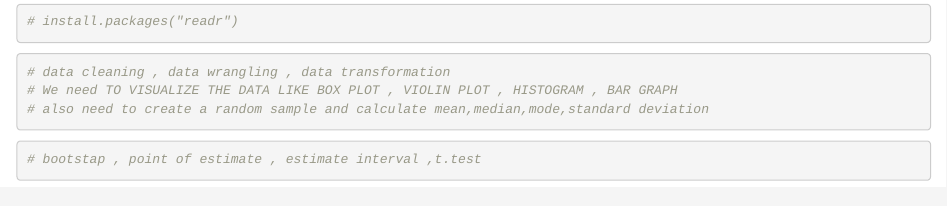
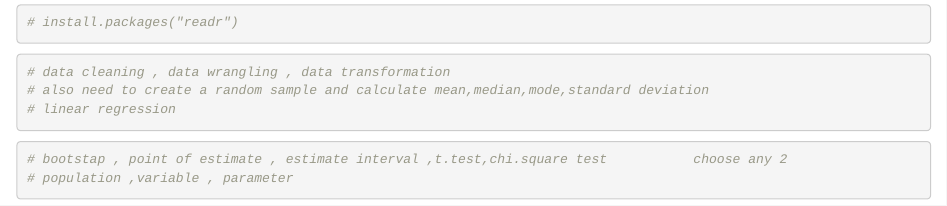
Before and after one commit to Raju-jrDev/Analysis-of-Canine-Degenerative-myelopathy-DM-in-purebred-and-mixed-breed-pet-dogs-Canis-familiar, an R Markdown document (main.rmd): the page in a window 1100 px wide, from 760 px down before the commit and from 880 px down after it, so that both start at the same text. Rendered offline with R 4.5, knitr and Pandoc, with nearby package versions; some code elsewhere in the file could not run offline.

Commit message:
Add data visualization and statistical analysis code

````diff
--- a/main.rmd
+++ b/main.rmd
@@ -17,10 +18,11 @@ head(data)
 
 ```{r}
 # data cleaning , data wrangling , data transformation
-# We need TO VISUALIZE THE DATA LIKE BOX PLOT , VIOLIN PLOT , HISTOGRAM , BAR GRAPH
 # also need to create a random sample and calculate mean,median,mode,standard deviation
+# linear regression
 ```
 
 ```{r}
-# bootstap , point of estimate , estimate interval ,t.test
+# bootstap , point of estimate , estimate interval ,t.test,chi.square test           choose any 2
+# population ,variable , parameter
 ```
````
Also changed, not shown: main.rmd (5 more changed lines).
